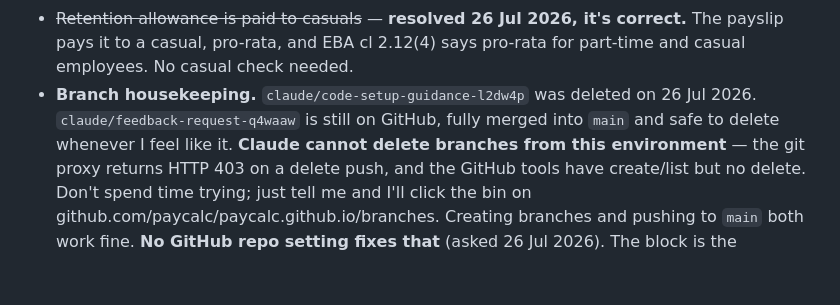
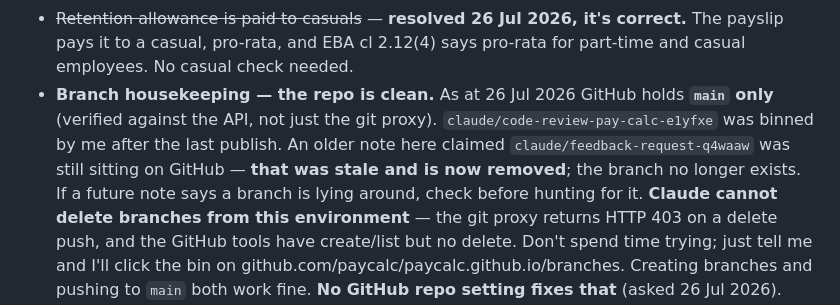
Before and after one commit to paycalc/paycalc.github.io, a Markdown page: CLAUDE.md, the part around the change. Rendered like a GitHub page; blank space fills up the shorter version.

Commit message:
CLAUDE.md: correct the branch housekeeping note
GitHub holds main only, verified against the API. The note claiming
claude/feedback-request-q4waaw was still sitting there was stale and
inherited - that branch does not exist. Records that so a future session
doesn't go looking for it, and adds a reminder to check before hunting.

Co-Authored-By: Claude Opus 5 <noreply@anthropic.com>
Claude-Session: https://claude.ai/code/session_01WfcW1viEx8R661CAfT9Cdf

```diff
--- a/CLAUDE.md
+++ b/CLAUDE.md
@@ -384,9 +384,13 @@ the engine does. Nothing to change; don't raise it again.
 - ~~Retention allowance is paid to casuals~~ — **resolved 26 Jul 2026, it's
   correct.** The payslip pays it to a casual, pro-rata, and EBA cl 2.12(4)
   says pro-rata for part-time and casual employees. No casual check needed.
-- **Branch housekeeping.** `claude/code-setup-guidance-l2dw4p` was deleted
-  on 26 Jul 2026. `claude/feedback-request-q4waaw` is still on GitHub, fully
-  merged into `main` and safe to delete whenever I feel like it.
+- **Branch housekeeping — the repo is clean.** As at 26 Jul 2026 GitHub holds
+  **`main` only** (verified against the API, not just the git proxy).
+  `claude/code-review-pay-calc-e1yfxe` was binned by me after the last
+  publish. An older note here claimed `claude/feedback-request-q4waaw` was
+  still sitting on GitHub — **that was stale and is now removed**; the branch
+  no longer exists. If a future note says a branch is lying around, check
+  before hunting for it.
   **Claude cannot delete branches from this environment** — the git proxy
   returns HTTP 403 on a delete push, and the GitHub tools have create/list
   but no delete. Don't spend time trying; just tell me and I'll click the
```
